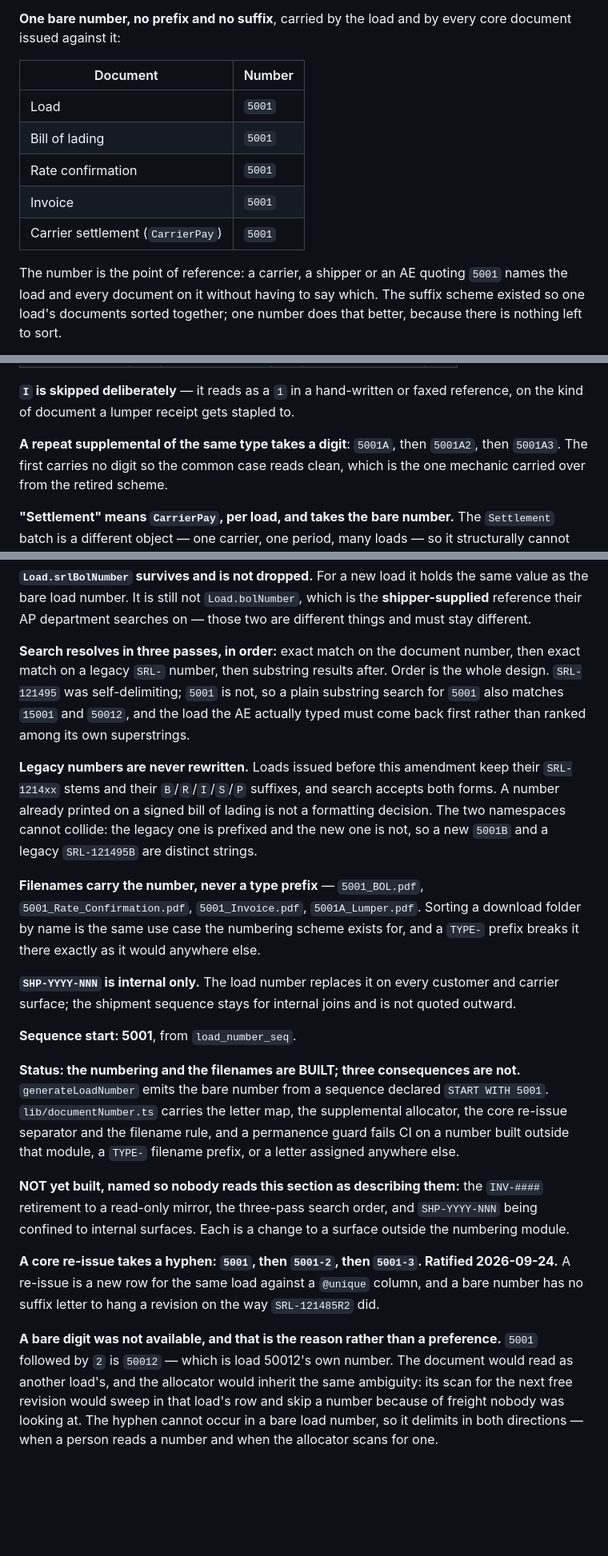
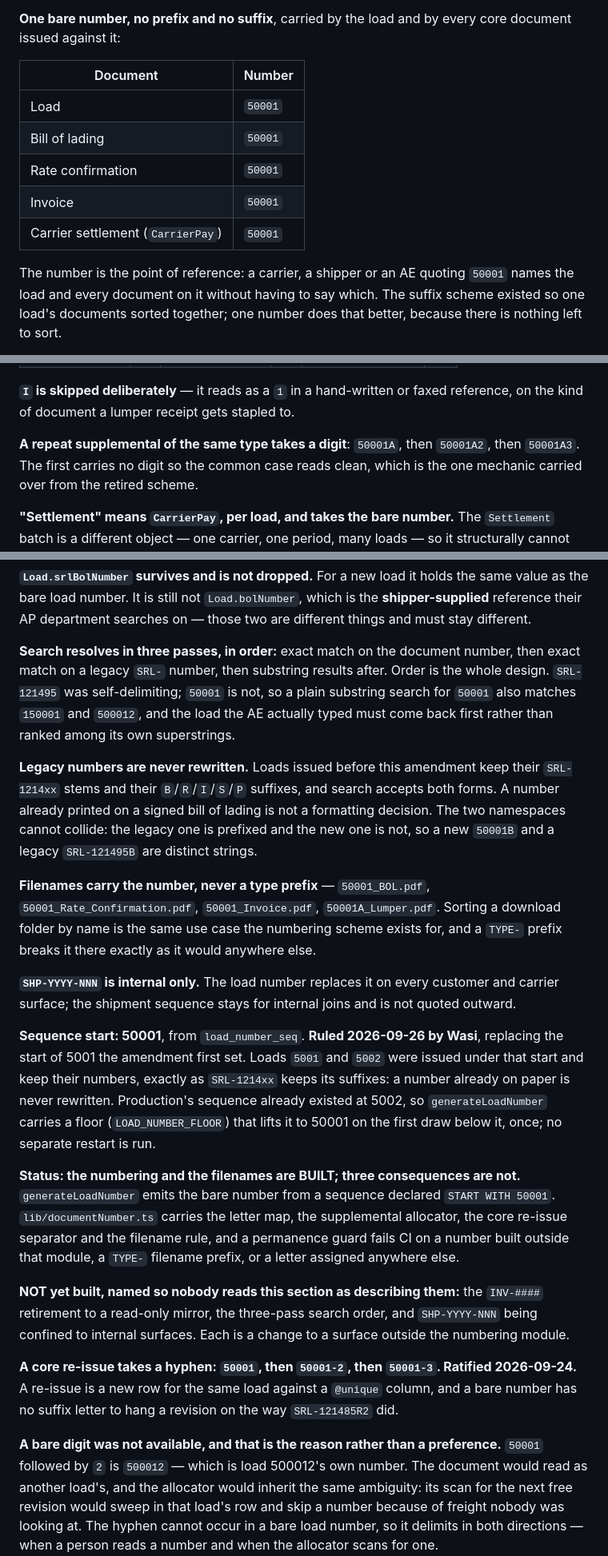
Before and after one commit to Silkroutelogistics/silk-route-logistics, a Markdown page: docs/claude/pricing-tiers-quickpay.md, 3 parts joined by grey strips. Shown at 80% size. GitHub-like rendering; blank space fills up the shorter version.

Commit message:
docs(numbering): §21.2 states the 50001 series
The rule text follows v3.8.bjs. §21.2 in docs/claude/pricing-tiers-quickpay.md
now shows 50001 in the table and every worked example (5001-2 -> 50001-2, and
the collision example 50012 -> 500012 so it still illustrates the same
ambiguity one digit longer), records the 2026-09-26 ruling, and says 5001 and
5002 keep their numbers. The CLAUDE.md §21 summary matches.

scripts/restart-load-number-sequence.ts is left as it was: it restarts
downward and treats "already below the target" as nothing to do, so pointing
it at 50001 would report success while moving nothing. generateLoadNumber's
floor makes it unnecessary for this change.

quickPayPilotDocClaims + unit/lib: 933 / 933.

Co-Authored-By: Claude Opus 5.5 (1M context) <noreply@anthropic.com>

```diff
--- a/docs/claude/pricing-tiers-quickpay.md
+++ b/docs/claude/pricing-tiers-quickpay.md
@@ -234,14 +234,14 @@ core document issued against it:
 
 | Document | Number |
 |---|---|
-| Load | `5001` |
-| Bill of lading | `5001` |
-| Rate confirmation | `5001` |
-| Invoice | `5001` |
-| Carrier settlement (`CarrierPay`) | `5001` |
+| Load | `50001` |
+| Bill of lading | `50001` |
+| Rate confirmation | `50001` |
+| Invoice | `50001` |
+| Carrier settlement (`CarrierPay`) | `50001` |
 
 The number is the point of reference: a carrier, a shipper or an AE quoting
-`5001` names the load and every document on it without having to say which. The
+`50001` names the load and every document on it without having to say which. The
 suffix scheme existed so one load's documents sorted together; one number does
 that better, because there is nothing left to sort.
 
@@ -267,8 +267,8 @@ to share a letter:
 **`I` is skipped deliberately** — it reads as a `1` in a hand-written or faxed
 reference, on the kind of document a lumper receipt gets stapled to.
 
-**A repeat supplemental of the same type takes a digit**: `5001A`, then `5001A2`,
-then `5001A3`. The first carries no digit so the common case reads clean, which is
+**A repeat supplemental of the same type takes a digit**: `50001A`, then `50001A2`,
+then `50001A3`. The first carries no digit so the common case reads clean, which is
 the one mechanic carried over from the retired scheme.
 
 **"Settlement" means `CarrierPay`, per load, and takes the bare number.** The
@@ -289,18 +289,18 @@ different things and must stay different.
 
 **Search resolves in three passes, in order:** exact match on the document number,
 then exact match on a legacy `SRL-` number, then substring results after. Order is
-the whole design. `SRL-121495` was self-delimiting; `5001` is not, so a plain
-substring search for `5001` also matches `15001` and `50012`, and the load the AE
+the whole design. `SRL-121495` was self-delimiting; `50001` is not, so a plain
+substring search for `50001` also matches `150001` and `500012`, and the load the AE
 actually typed must come back first rather than ranked among its own superstrings.
 
 **Legacy numbers are never rewritten.** Loads issued before this amendment keep
 their `SRL-1214xx` stems and their `B`/`R`/`I`/`S`/`P` suffixes, and search accepts
 both forms. A number already printed on a signed bill of lading is not a formatting
 decision. The two namespaces cannot collide: the legacy one is prefixed and the new
-one is not, so a new `5001B` and a legacy `SRL-121495B` are distinct strings.
+one is not, so a new `50001B` and a legacy `SRL-121495B` are distinct strings.
 
-**Filenames carry the number, never a type prefix** — `5001_BOL.pdf`,
-`5001_Rate_Confirmation.pdf`, `5001_Invoice.pdf`, `5001A_Lumper.pdf`. Sorting a
+**Filenames carry the number, never a type prefix** — `50001_BOL.pdf`,
+`50001_Rate_Confirmation.pdf`, `50001_Invoice.pdf`, `50001A_Lumper.pdf`. Sorting a
 download folder by name is the same use case the numbering scheme exists for, and
 a `TYPE-` prefix breaks it there exactly as it would anywhere else.
 
@@ -308,11 +308,17 @@ a `TYPE-` prefix breaks it there exactly as it would anywhere else.
 and carrier surface; the shipment sequence stays for internal joins and is not
 quoted outward.
 
-**Sequence start: 5001**, from `load_number_seq`.
+**Sequence start: 50001**, from `load_number_seq`. **Ruled 2026-09-26 by Wasi**,
+replacing the start of 5001 the amendment first set. Loads `5001` and `5002` were
+issued under that start and keep their numbers, exactly as `SRL-1214xx` keeps its
+suffixes: a number already on paper is never rewritten. Production's sequence
+already existed at 5002, so `generateLoadNumber` carries a floor
+(`LOAD_NUMBER_FLOOR`) that lifts it to 50001 on the first draw below it, once;
+no separate restart is run.
 
 **Status: the numbering and the filenames are BUILT; three consequences are not.**
 `generateLoadNumber` emits the bare number from a sequence declared `START WITH
-5001`. `lib/documentNumber.ts` carries the letter map, the supplemental allocator,
+50001`. `lib/documentNumber.ts` carries the letter map, the supplemental allocator,
 the core re-issue separator and the filename rule, and a permanence guard fails CI
 on a number built outside that module, a `TYPE-` filename prefix, or a letter
 assigned anywhere else.
@@ -322,13 +328,13 @@ assigned anywhere else.
 `SHP-YYYY-NNN` being confined to internal surfaces. Each is a change to a surface
 outside the numbering module.
 
-**A core re-issue takes a hyphen: `5001`, then `5001-2`, then `5001-3`. Ratified
+**A core re-issue takes a hyphen: `50001`, then `50001-2`, then `50001-3`. Ratified
 2026-09-24.** A re-issue is a new row for the same load against a `@unique` column,
 and a bare number has no suffix letter to hang a revision on the way `SRL-121485R2`
 did.
 
 **A bare digit was not available, and that is the reason rather than a preference.**
-`5001` followed by `2` is `50012` — which is load 50012's own number. The document
+`50001` followed by `2` is `500012` — which is load 500012's own number. The document
 would read as another load's, and the allocator would inherit the same ambiguity:
 its scan for the next free revision would sweep in that load's row and skip a
 number because of freight nobody was looking at. The hyphen cannot occur in a bare
```
Also changed, not shown: CLAUDE.md (+3 -2 lines).
